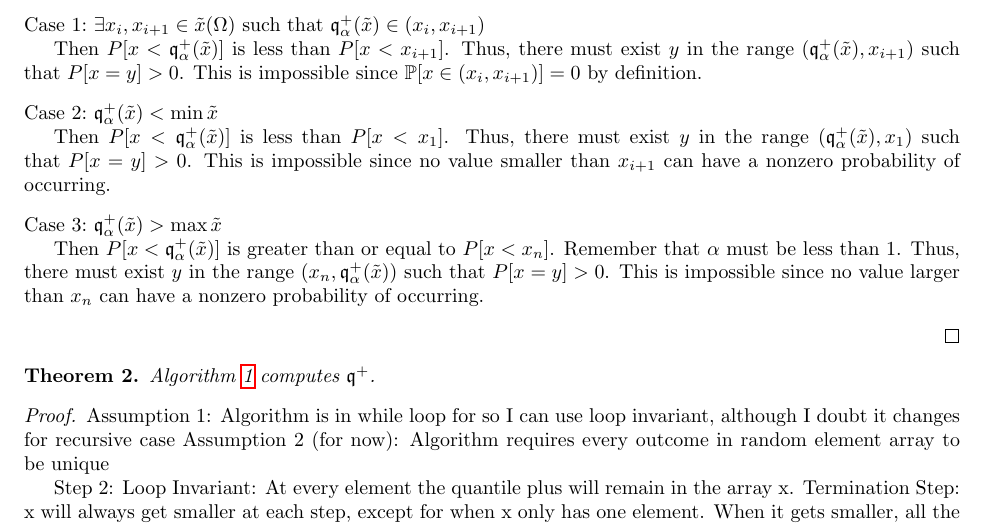
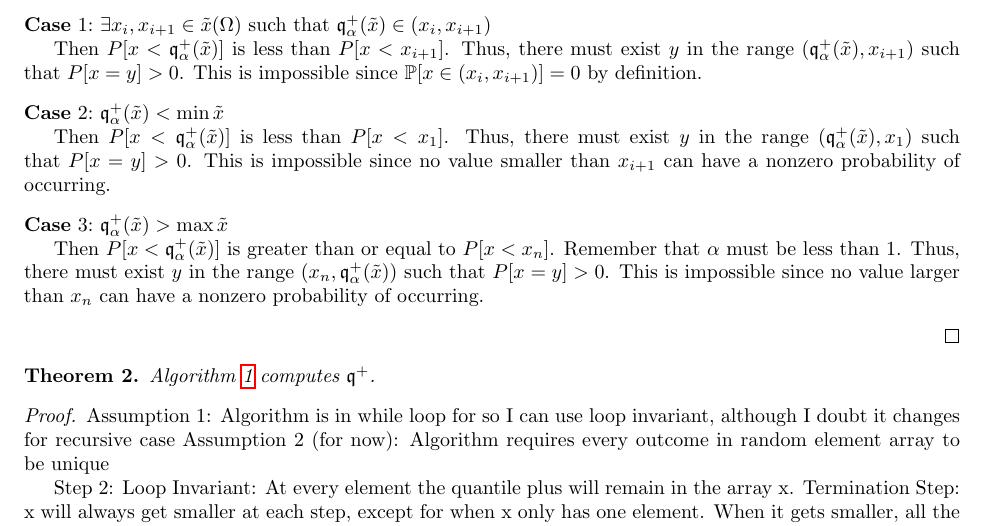
Before and after one commit to GersiD/FastCVaR, a LaTeX document (main.tex): part of page 3 of 5, cut so that both start at the same text. Compiled offline with pdfLaTeX.

Commit message:
bold cases

```diff
--- a/main.tex
+++ b/main.tex
@@ -28,7 +28,7 @@
 \DeclarePairedDelimiter{\spannorm}{\lVert}{\rVert_s}
 \newtheoremstyle{case}{}{}{}{}{}{:}{ }{}
 \theoremstyle{case}
-\newtheorem{case}{Case}
+\newtheorem{case}{\textbf{Case}}
 \usepackage{tikz}
 \usetikzlibrary{arrows.meta,automata}
 
```
